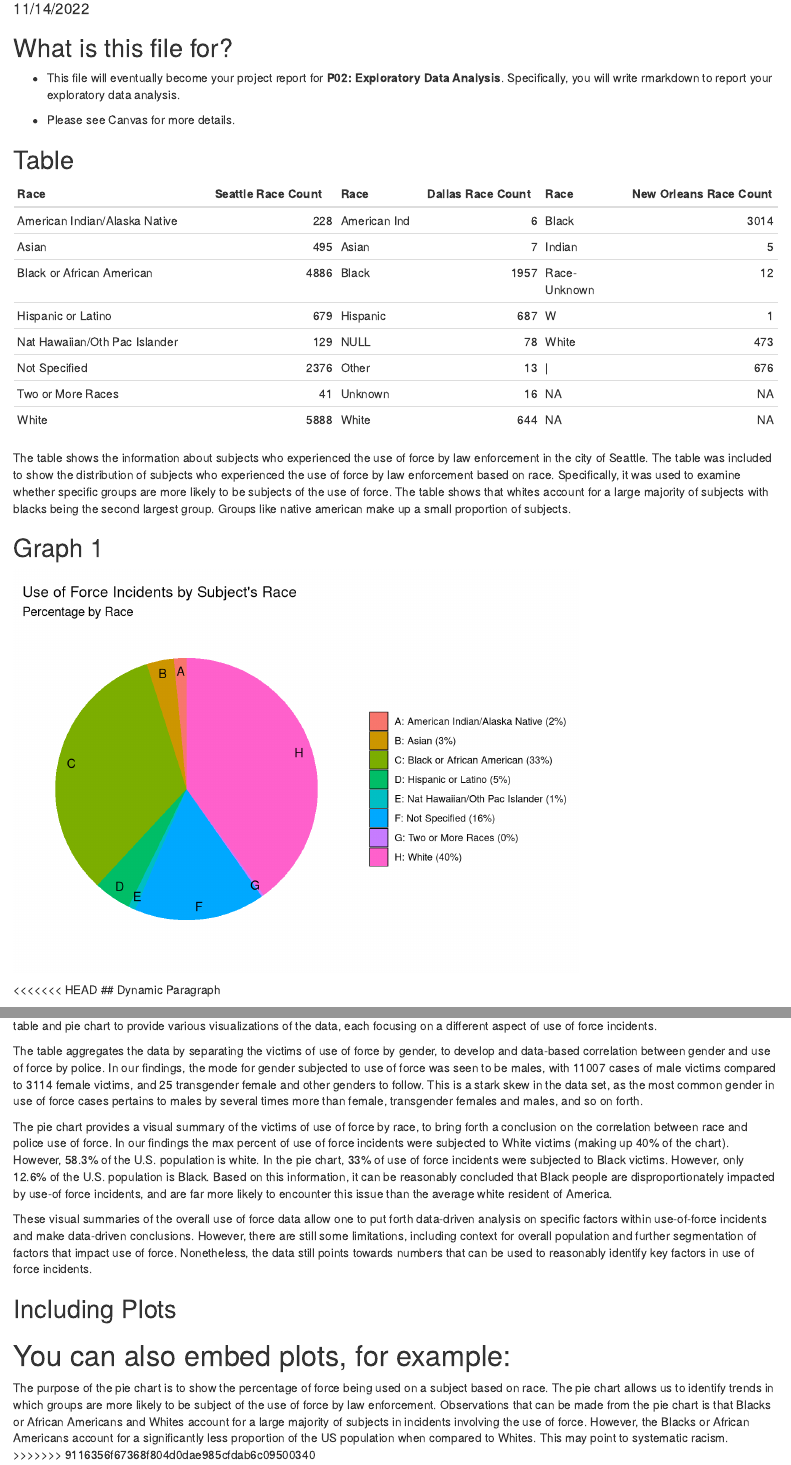
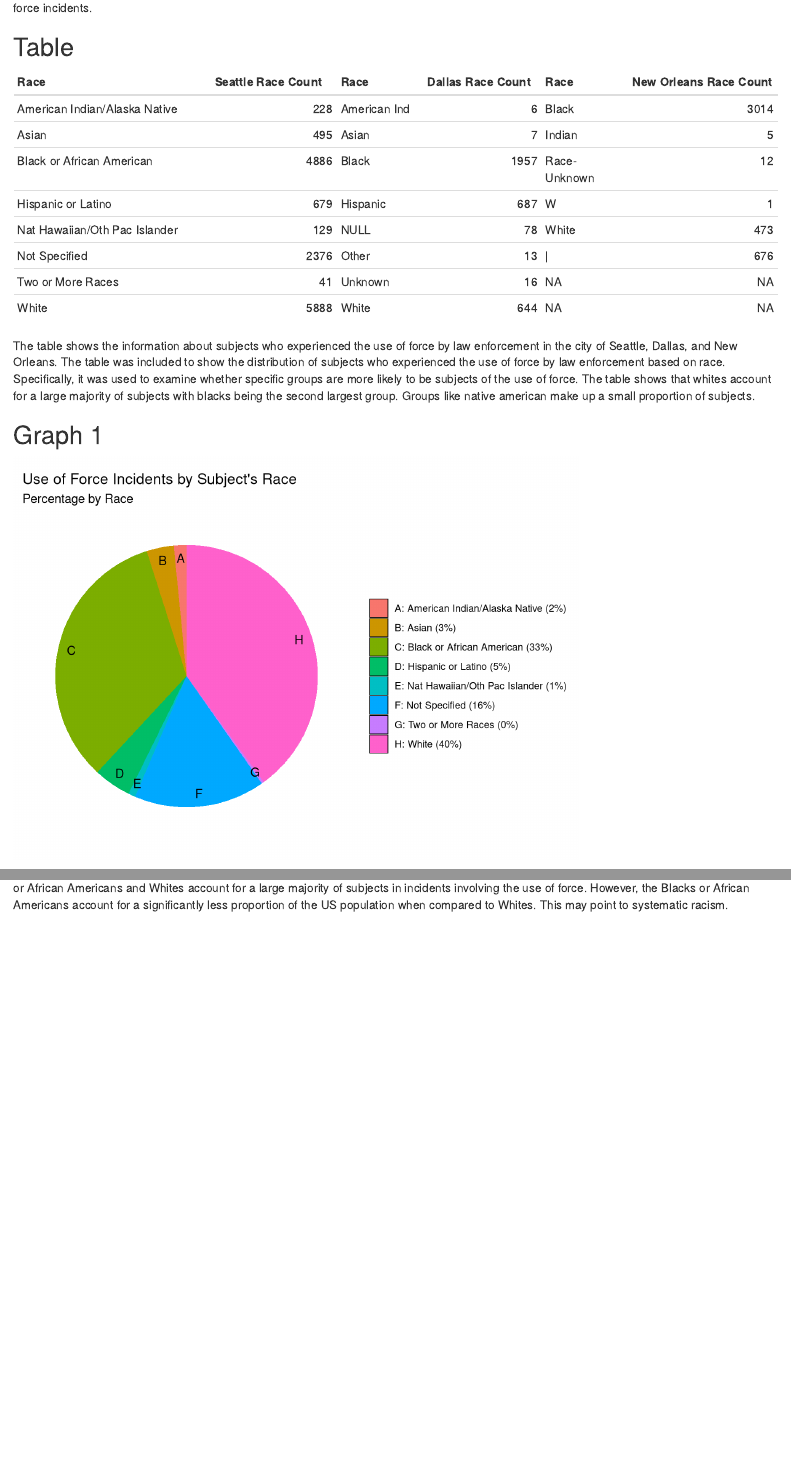
Before and after one commit to info201b-au2022/project-AL-DD-ME-NK, an R Markdown document (docs/index.Rmd): the page in a window 1100 px wide, from 100 px down before the commit and from 500 px down after it, and a second part further down, joined at a grey line. Rendered offline with R 4.5, knitr and Pandoc, with nearby package versions; some code elsewhere in the file could not run offline.

Commit message:
Fixed layout

````diff
--- a/docs/index.Rmd
+++ b/docs/index.Rmd
@@ -13,24 +13,6 @@
 knitr::opts_chunk$set(echo = TRUE)
 ```
 
-## What is this file for?
-
--   This file will eventually become your project report for **P02: Exploratory Data Analysis**. Specifically, you will write rmarkdown to report your exploratory data analysis.
-
--   Please see Canvas for more details.
-
-## Table
-```{r echo=FALSE}
-knitr::kable(df, "pipe", col.name = c("Race", "Seattle Race Count", "Race", "Dallas Race Count", "Race", "New Orleans Race Count"), )
-```
-The table shows the information about subjects who experienced the use of force by law enforcement in the city of Seattle. The table was included to show the distribution of subjects who experienced the use of force by law enforcement based on race. Specifically, it was used to examine whether specific groups are more likely to be subjects of the use of force. The table shows that whites account for a large majority of subjects with blacks being the second largest group. Groups like native american make up a small proportion of subjects.
-
-## Graph 1
-```{r echo=FALSE}
-chart
-```
-
-<<<<<<< HEAD
 ## Dynamic Paragraph
 
 The data sets pertain to use of force by police officers, aggregated by geographic region and gender, then by race. The following charts include a table and pie chart to provide various visualizations of the data, each focusing on a different aspect of use of force incidents.
@@ -41,12 +23,18 @@
 
 These visual summaries of the overall use of force data allow one to put forth data-driven analysis on specific factors within use-of-force incidents and make data-driven conclusions. However, there are still some limitations, including context for overall population and further segmentation of factors that impact use of force. Nonetheless, the data still points towards numbers that can be used to reasonably identify key factors in use of force incidents.
 
-## Including Plots
+## Table
+```{r echo=FALSE}
+knitr::kable(df, "pipe", col.name = c("Race", "Seattle Race Count", "Race", "Dallas Race Count", "Race", "New Orleans Race Count"), )
+```
+The table shows the information about subjects who experienced the use of force by law enforcement in the city of Seattle, Dallas, and New Orleans. The table was included to show the distribution of subjects who experienced the use of force by law enforcement based on race. Specifically, it was used to examine whether specific groups are more likely to be subjects of the use of force. The table shows that whites account for a large majority of subjects with blacks being the second largest group. Groups like native american make up a small proportion of subjects.
 
-You can also embed plots, for example:
-=======
+## Graph 1
+```{r echo=FALSE}
+chart
+```
+
 The purpose of the pie chart is to show the percentage of force being used on a subject based on race. The pie chart allows us to identify trends in which groups are more likely to be subject of the use of force by law enforcement. Observations that can be made from the pie chart is that Blacks or African Americans and Whites account for a large majority of subjects in incidents involving the use of force. However, the Blacks or African Americans account for a significantly less proportion of the US population when compared to Whites. This may point to systematic racism.
->>>>>>> 9116356f67368f804d0dae985cfdab6c09500340
 
 ## Graph 2
 ``` {r echo=FALSE}
````
Also changed, not shown: docs/index.Rmd (9 more changed lines), 1 other file.
